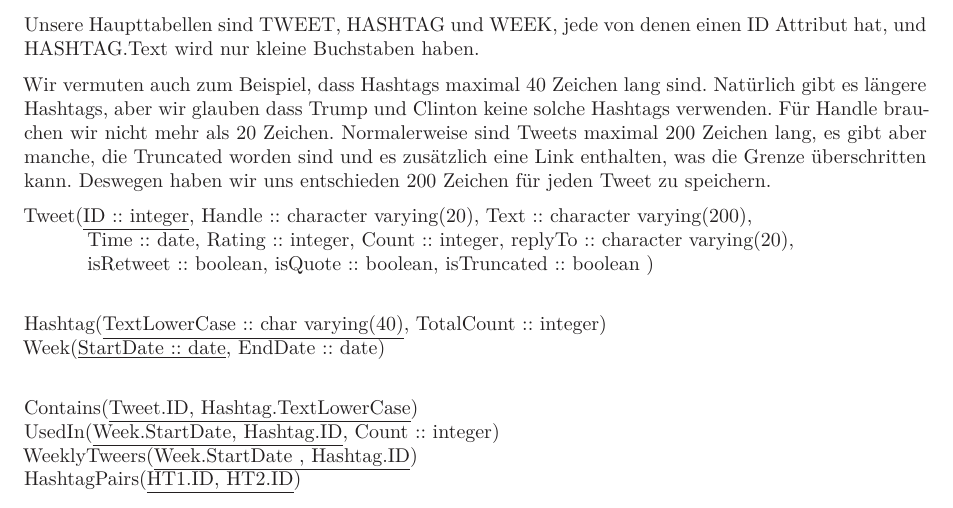
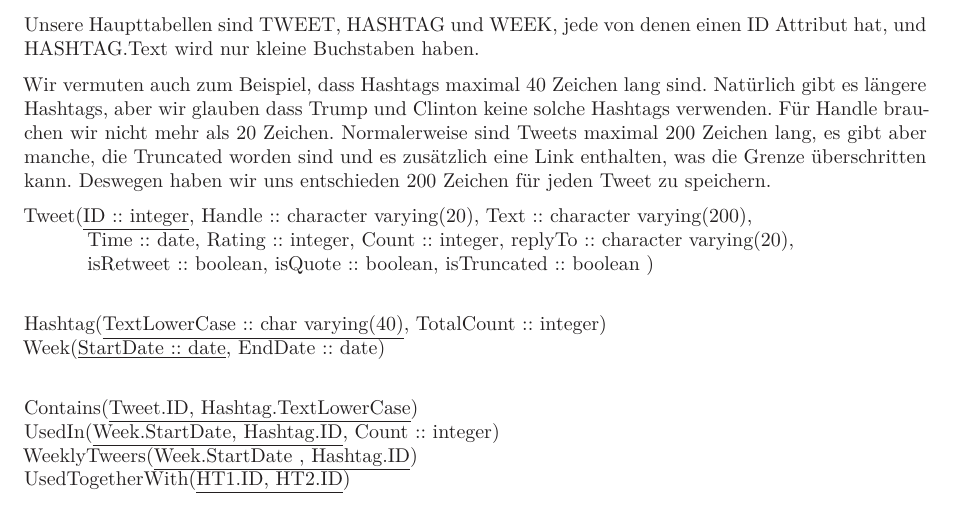
Before and after one commit to BoyanH/dbs_projekt, a LaTeX document (dbs_project1.tex): part of page 3 of 4, cut so that both start at the same text. Compiled offline with XeLaTeX.

Commit message:
Ooops, forgot renaming a relation

```diff
--- a/dbs_project1.tex
+++ b/dbs_project1.tex
@@ -112,7 +112,7 @@ Week(\underline{StartDate :: date}, EndDate :: date) \\
 Contains(\underline{Tweet.ID, Hashtag.TextLowerCase}) \\
 UsedIn(\underline{Week.StartDate, Hashtag.ID}, Count :: integer) \\
 WeeklyTweers(\underline{Week.StartDate , Hashtag.ID}) \\
-HashtagPairs(\underline{HT1.ID, HT2.ID}) \\
+UsedTogetherWith(\underline{HT1.ID, HT2.ID}) \\
 
 
 
```
